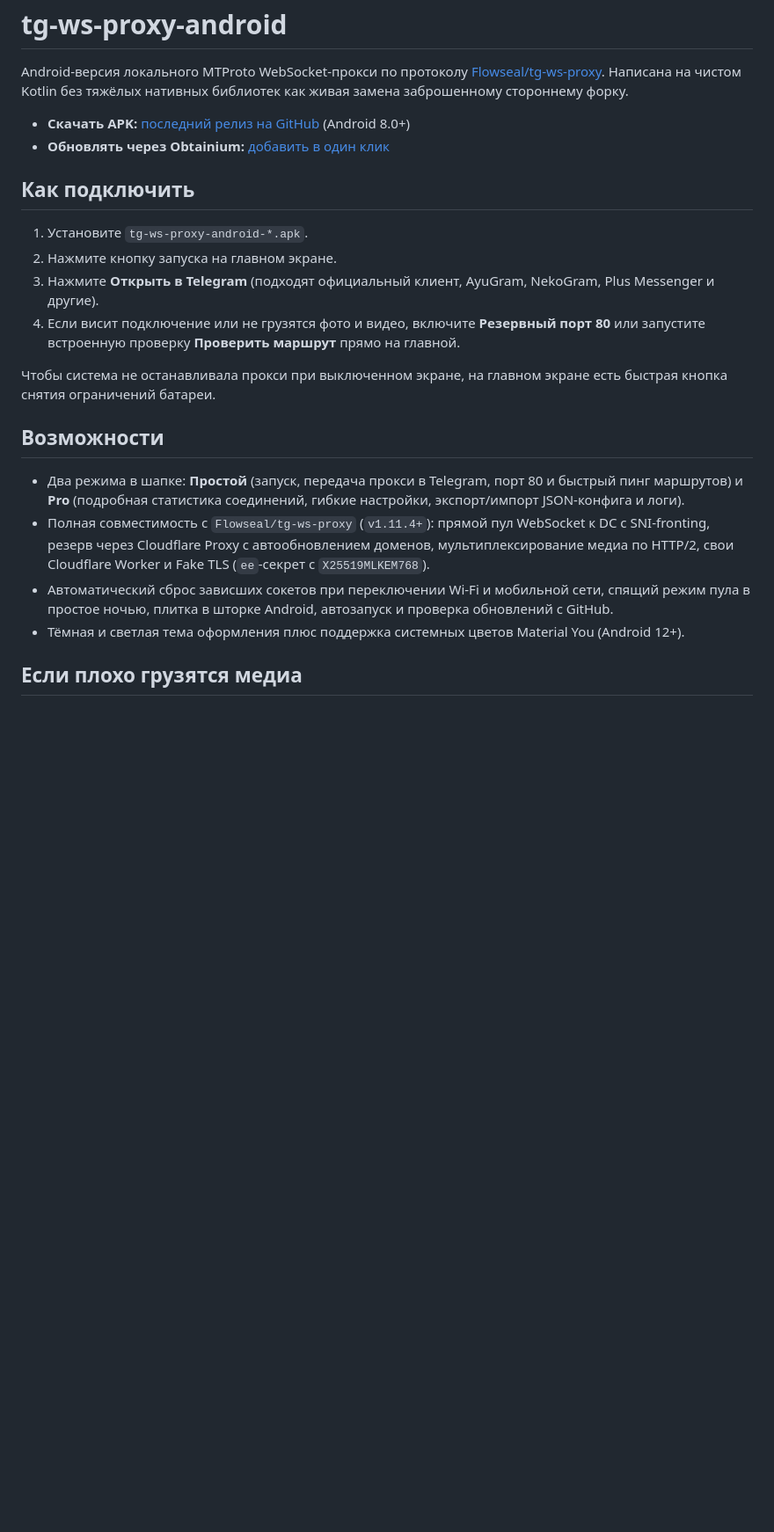
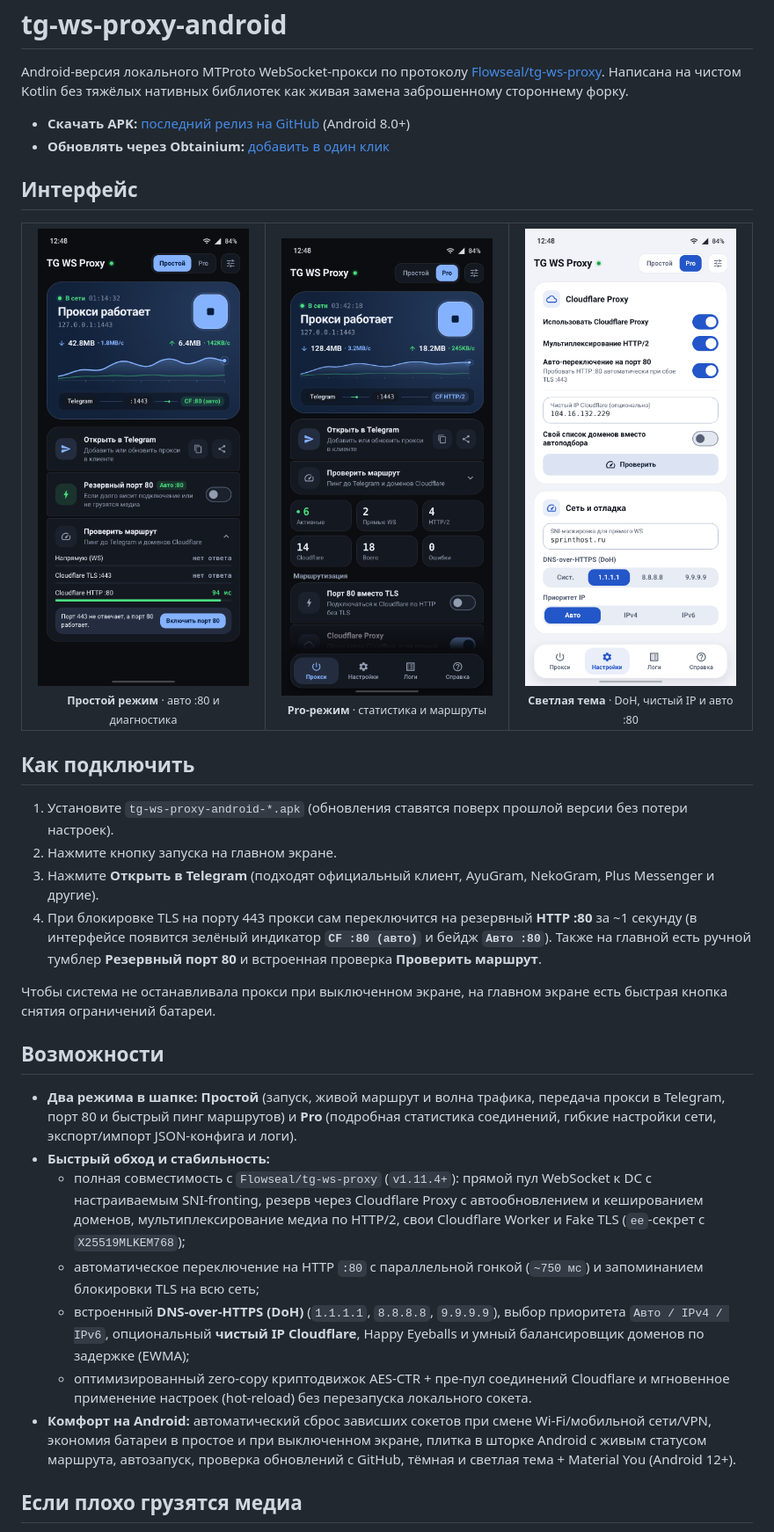
Before and after one commit to Gramewa/tg-ws-proxy-android, a Markdown page: README.md, the part around one of its changes. Shown at 88% size. Rendered like a GitHub page; pictures changed too: docs/screenshots/pro-dark.png (added), docs/screenshots/settings-light.png (added), docs/screenshots/simple-dark.png (added); blank space fills up the shorter version.

Commit message:
release: v1.2.2 (bump versionCode 122, QS tile auto :80 status, README screenshots)

```diff
--- a/README.md
+++ b/README.md
@@ -5,21 +5,43 @@ Android-версия локального MTProto WebSocket-прокси по п
 - **Скачать APK:** [последний релиз на GitHub](https://github.com/Gramewa/tg-ws-proxy-android/releases/latest) (Android 8.0+)
 - **Обновлять через Obtainium:** [добавить в один клик](https://apps.obtainium.imranr.dev/redirect?r=obtainium://app/%7B%22id%22%3A%22io.github.tgwsproxy.android%22%2C%22url%22%3A%22https%3A%2F%2Fgithub.com%2FGramewa%2Ftg-ws-proxy-android%22%2C%22author%22%3A%22Gramewa%22%2C%22name%22%3A%22TG%20WS%20Proxy%22%7D)
 
+## Интерфейс
+
+<table>
+  <tr>
+    <td align="center" width="33%">
+      <img src="docs/screenshots/simple-dark.png" alt="Простой режим — тёмная тема" width="240" /><br />
+      <sub><b>Простой режим</b> · авто :80 и диагностика</sub>
+    </td>
+    <td align="center" width="33%">
+      <img src="docs/screenshots/pro-dark.png" alt="Pro-режим — телеметрия и маршрутизация" width="240" /><br />
+      <sub><b>Pro-режим</b> · статистика и маршруты</sub>
+    </td>
+    <td align="center" width="33%">
+      <img src="docs/screenshots/settings-light.png" alt="Светлая тема — настройки Cloudflare и DoH" width="240" /><br />
+      <sub><b>Светлая тема</b> · DoH, чистый IP и авто :80</sub>
+    </td>
+  </tr>
+</table>
+
 ## Как подключить
 
-1. Установите `tg-ws-proxy-android-*.apk`.
+1. Установите `tg-ws-proxy-android-*.apk` (обновления ставятся поверх прошлой версии без потери настроек).
 2. Нажмите кнопку запуска на главном экране.
 3. Нажмите **Открыть в Telegram** (подходят официальный клиент, AyuGram, NekoGram, Plus Messenger и другие).
-4. Если висит подключение или не грузятся фото и видео, включите **Резервный порт 80** или запустите встроенную проверку **Проверить маршрут** прямо на главной.
+4. При блокировке TLS на порту 443 прокси сам переключится на резервный **HTTP :80** за ~1 секунду (в интерфейсе появится зелёный индикатор **`CF :80 (авто)`** и бейдж **`Авто :80`**). Также на главной есть ручной тумблер **Резервный порт 80** и встроенная проверка **Проверить маршрут**.
 
 Чтобы система не останавливала прокси при выключенном экране, на главном экране есть быстрая кнопка снятия ограничений батареи.
 
 ## Возможности
 
-- Два режима в шапке: **Простой** (запуск, передача прокси в Telegram, порт 80 и быстрый пинг маршрутов) и **Pro** (подробная статистика соединений, гибкие настройки, экспорт/импорт JSON-конфига и логи).
-- Полная совместимость с `Flowseal/tg-ws-proxy` (`v1.11.4+`): прямой пул WebSocket к DC с SNI-fronting, резерв через Cloudflare Proxy с автообновлением доменов, мультиплексирование медиа по HTTP/2, свои Cloudflare Worker и Fake TLS (`ee`-секрет с `X25519MLKEM768`).
-- Автоматический сброс зависших сокетов при переключении Wi-Fi и мобильной сети, спящий режим пула в простое ночью, плитка в шторке Android, автозапуск и проверка обновлений с GitHub.
-- Тёмная и светлая тема оформления плюс поддержка системных цветов Material You (Android 12+).
+- **Два режима в шапке:** **Простой** (запуск, живой маршрут и волна трафика, передача прокси в Telegram, порт 80 и быстрый пинг маршрутов) и **Pro** (подробная статистика соединений, гибкие настройки сети, экспорт/импорт JSON-конфига и логи).
+- **Быстрый обход и стабильность:**
+  - полная совместимость с `Flowseal/tg-ws-proxy` (`v1.11.4+`): прямой пул WebSocket к DC с настраиваемым SNI-fronting, резерв через Cloudflare Proxy с автообновлением и кешированием доменов, мультиплексирование медиа по HTTP/2, свои Cloudflare Worker и Fake TLS (`ee`-секрет с `X25519MLKEM768`);
+  - автоматическое переключение на HTTP `:80` с параллельной гонкой (`~750 мс`) и запоминанием блокировки TLS на всю сеть;
+  - встроенный **DNS-over-HTTPS (DoH)** (`1.1.1.1`, `8.8.8.8`, `9.9.9.9`), выбор приоритета `Авто / IPv4 / IPv6`, опциональный **чистый IP Cloudflare**, Happy Eyeballs и умный балансировщик доменов по задержке (EWMA);
+  - оптимизированный zero-copy криптодвижок AES-CTR + пре-пул соединений Cloudflare и мгновенное применение настроек (hot-reload) без перезапуска локального сокета.
+- **Комфорт на Android:** автоматический сброс зависших сокетов при смене Wi-Fi/мобильной сети/VPN, экономия батареи в простое и при выключенном экране, плитка в шторке Android с живым статусом маршрута, автозапуск, проверка обновлений с GitHub, тёмная и светлая тема + Material You (Android 12+).
 
 ## Если плохо грузятся медиа
 
```
Also changed, not shown: other parts of README.md (+4 -3 lines), 4 other files.
